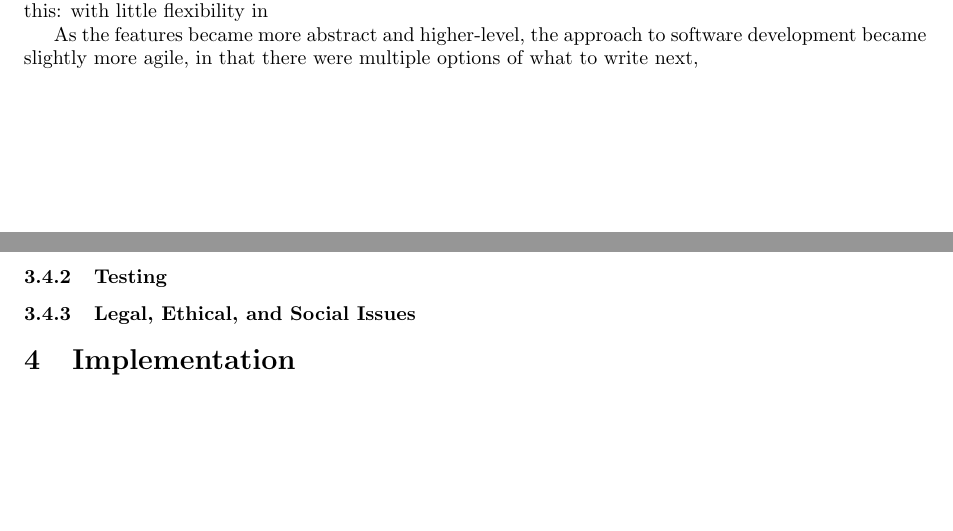
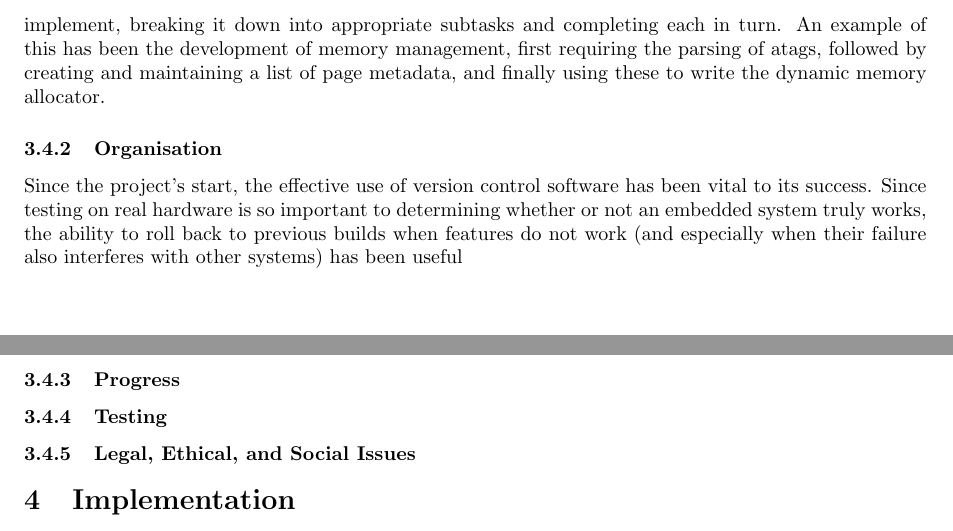
Before and after one commit to wiggywombathead/proteus, a LaTeX paper (submissions/final_report/report.tex, which reads submissions/final_report/sections/design.tex): two parts of pages 9 and 10 of 11 before the commit and two parts of pages 10 and 11 of 12 after it, joined at a grey line, cut at the place of the change, the shorter picture padded with empty space. Compiled offline with pdfLaTeX.

```diff
--- a/submissions/final_report/sections/design.tex
+++ b/submissions/final_report/sections/design.tex
@@ -316,2 +314,0 @@
-        from them once they had been implemented successfully. An incremental
-        approach was used on top of this: with little flexibility in
@@ -318,8 +329,17 @@
+        implement, breaking it down into appropriate subtasks and completing
+        each in turn. An example of this has been the development of memory
+        management, first requiring the parsing of atags, followed by
+        creating and maintaining a list of page metadata, and finally using
+        these to write the dynamic memory allocator.
 
-        As the features
-        became more abstract and higher-level, the approach to software
-        development became slightly more agile, in that there were multiple
-        options of what to write next,
+    \subsubsection{Organisation}
+        Since the project's start, the effective use of version control software
+        has been vital to its success. Since testing on real hardware is so
+        important to determining whether or not an embedded system truly works,
+        the ability to roll back to previous builds when features do not work
+        (and especially when their failure also interferes with other systems)
+        has been useful
 
+    \subsubsection{Progress}
     \subsubsection{Testing}
     \subsubsection{Legal, Ethical, and Social Issues}
```
Also changed, not shown: submissions/final_report/sections/design.tex (23 more changed lines), 2 other files.
